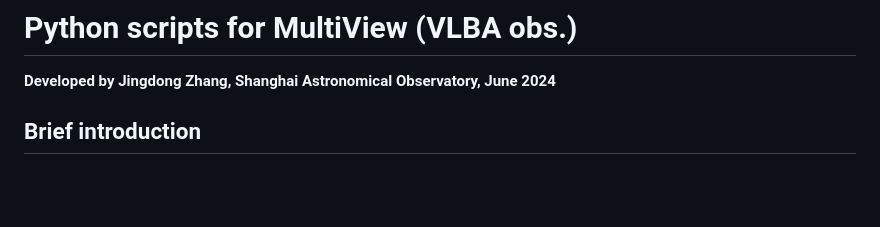
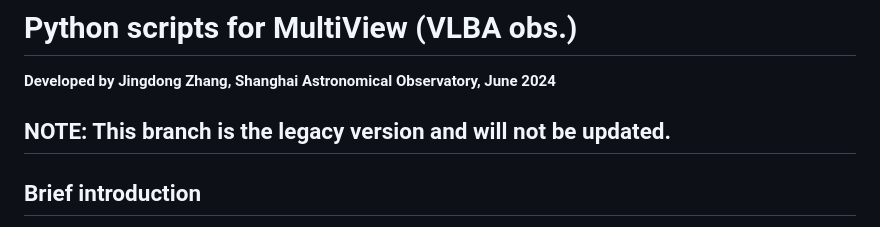
Before and after one commit to FrdCHK/serial-MultiView, a Markdown page: README.md, the part around the change. Rendered like a GitHub page; blank space fills up the shorter version.

Commit message:
Create legacy branch and update readme for it

```diff
--- a/README.md
+++ b/README.md
@@ -1,5 +1,7 @@
 # Python scripts for MultiView (VLBA obs.)
 **Developed by Jingdong Zhang, Shanghai Astronomical Observatory, June 2024**
+
+## NOTE: This branch is the legacy version and will not be updated.
 
 ## Brief introduction
 Conventional Phase-referencing may introduce small phase bias due to the angular separation between target and calibrator. MultiView technique (Rioja et al., 2017) can improve VLBI relative measurement calibration through estimating a "phase plane" with several calibrators surrounding a target source. The scripts here provide a semi-automatic and easy-to-use workflow for serial MultiView phase plane estimation. The most tricky problem for MultiView, **2$\pi$-ambiguity, is automatically detected and solved** through an iteration/recursion procedure. The design of the observation schedule does not need to strictly follow the cyclic pattern proposed by Rioja et al. (cycling observing target and all calibrators), which **allows more frequent observation of the main calibrator and target**. For more details, please read our paper: Zhang et al., _in prep._
```
